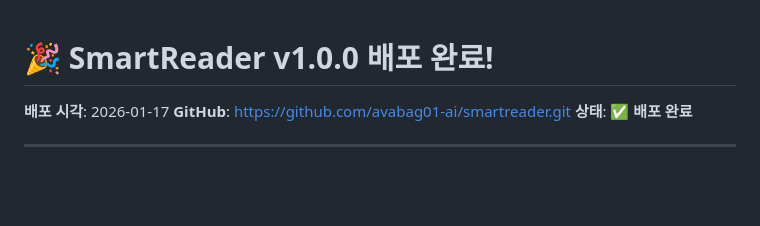
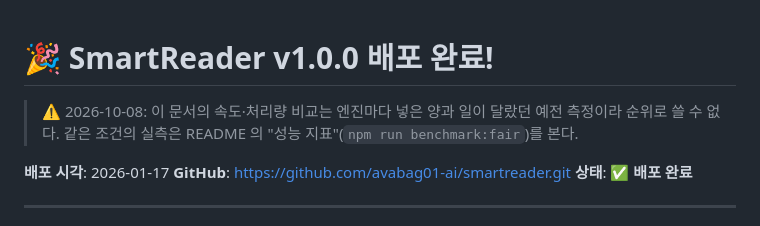
Before and after one commit to avabag01-ai/smartreader, a Markdown page: DEPLOYMENT_SUCCESS.md, the part around the change. Drawn GitHub-style; blank space fills up the shorter version.

```diff
--- a/DEPLOYMENT_SUCCESS.md
+++ b/DEPLOYMENT_SUCCESS.md
@@ -1,4 +1,6 @@
 # 🎉 SmartReader v1.0.0 배포 완료!
+
+> ⚠️ 2026-10-08: 이 문서의 속도·처리량 비교는 엔진마다 넣은 양과 일이 달랐던 예전 측정이라 순위로 쓸 수 없다. 같은 조건의 실측은 README 의 "성능 지표"(`npm run benchmark:fair`)를 본다.
 
 **배포 시각**: 2026-01-17
 **GitHub**: https://github.com/avabag01-ai/smartreader.git
```
Also changed, not shown: COMPETITIVE_ANALYSIS.md (+2 -0 lines), FINAL_RELEASE_REPORT.md (+2 -0 lines).
